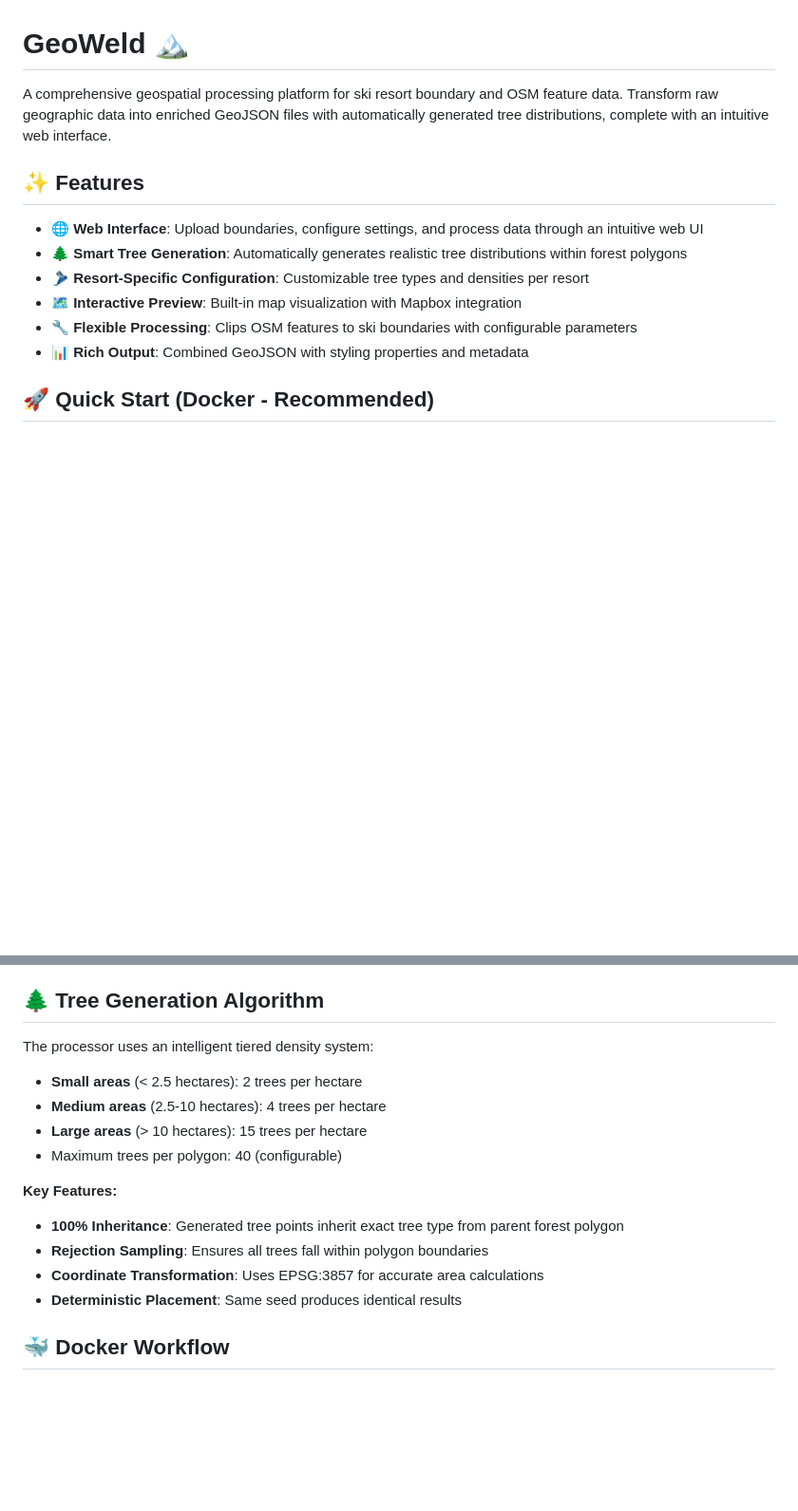
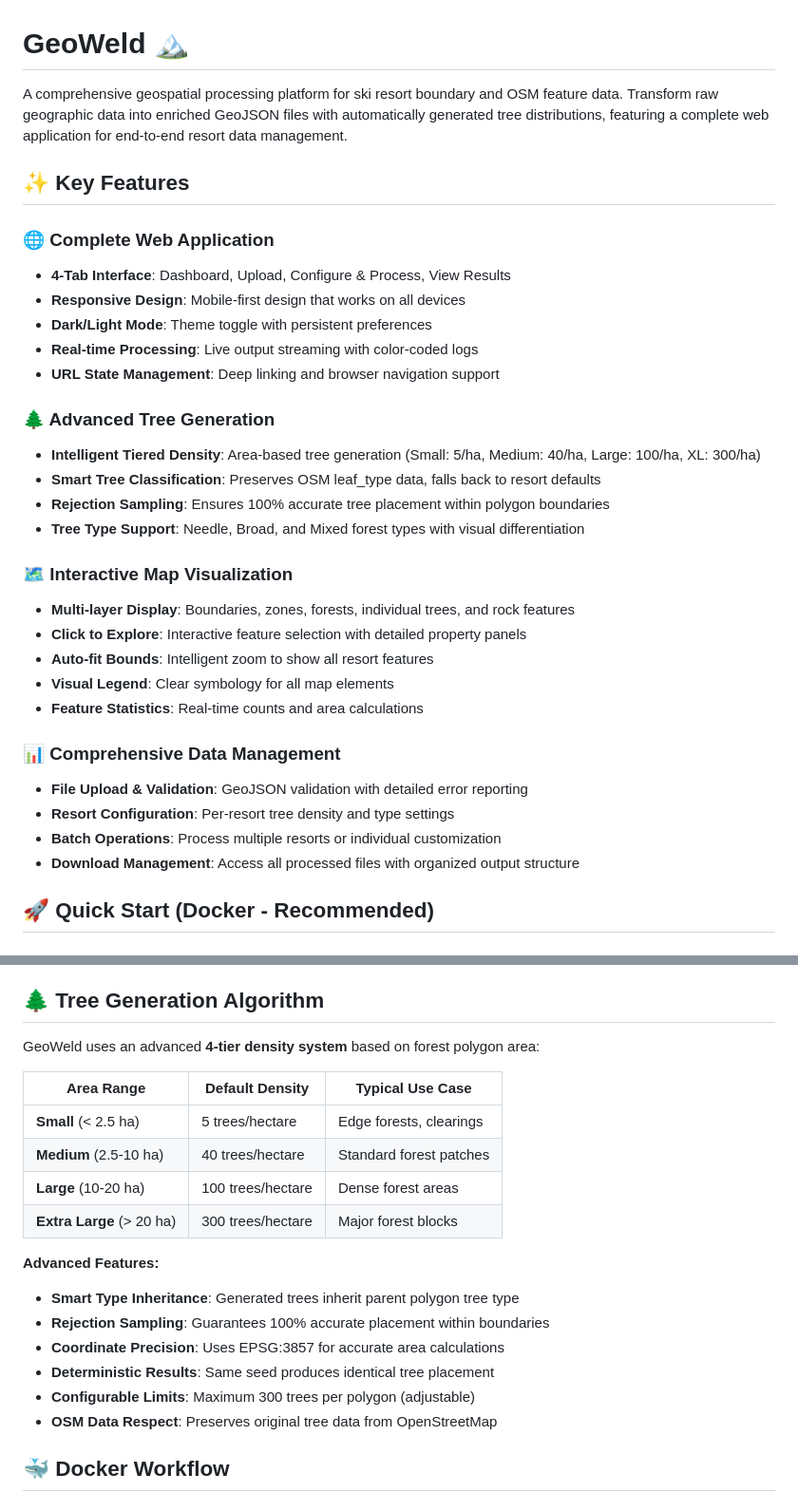
Before and after one commit to drkpxl/GeoWeld, a Markdown page: README.md, 2 parts joined by grey strips. Shown: that part at 95% size. Rendered like a GitHub page; blank space fills up the shorter version.

```diff
--- a/README.md
+++ b/README.md
@@ -1,15 +1,34 @@
 # GeoWeld 🏔️
 
-A comprehensive geospatial processing platform for ski resort boundary and OSM feature data. Transform raw geographic data into enriched GeoJSON files with automatically generated tree distributions, complete with an intuitive web interface.
+A comprehensive geospatial processing platform for ski resort boundary and OSM feature data. Transform raw geographic data into enriched GeoJSON files with automatically generated tree distributions, featuring a complete web application for end-to-end resort data management.
 
-## ✨ Features
+## ✨ Key Features
 
-- **🌐 Web Interface**: Upload boundaries, configure settings, and process data through an intuitive web UI
-- **🌲 Smart Tree Generation**: Automatically generates realistic tree distributions within forest polygons
-- **🎿 Resort-Specific Configuration**: Customizable tree types and densities per resort
-- **🗺️ Interactive Preview**: Built-in map visualization with Mapbox integration
-- **🔧 Flexible Processing**: Clips OSM features to ski boundaries with configurable parameters
-- **📊 Rich Output**: Combined GeoJSON with styling properties and metadata
+### 🌐 Complete Web Application
+- **4-Tab Interface**: Dashboard, Upload, Configure & Process, View Results
+- **Responsive Design**: Mobile-first design that works on all devices
+- **Dark/Light Mode**: Theme toggle with persistent preferences
+- **Real-time Processing**: Live output streaming with color-coded logs
+- **URL State Management**: Deep linking and browser navigation support
+
+### 🌲 Advanced Tree Generation
+- **Intelligent Tiered Density**: Area-based tree generation (Small: 5/ha, Medium: 40/ha, Large: 100/ha, XL: 300/ha)
+- **Smart Tree Classification**: Preserves OSM leaf_type data, falls back to resort defaults
+- **Rejection Sampling**: Ensures 100% accurate tree placement within polygon boundaries
+- **Tree Type Support**: Needle, Broad, and Mixed forest types with visual differentiation
+
+### 🗺️ Interactive Map Visualization
+- **Multi-layer Display**: Boundaries, zones, forests, individual trees, and rock features
+- **Click to Explore**: Interactive feature selection with detailed property panels
+- **Auto-fit Bounds**: Intelligent zoom to show all resort features
+- **Visual Legend**: Clear symbology for all map elements
+- **Feature Statistics**: Real-time counts and area calculations
+
+### 📊 Comprehensive Data Management
+- **File Upload & Validation**: GeoJSON validation with detailed error reporting
+- **Resort Configuration**: Per-resort tree density and type settings
+- **Batch Operations**: Process multiple resorts or individual customization
+- **Download Management**: Access all processed files with organized output structure
 
 ## 🚀 Quick Start (Docker - Recommended)
 
@@ -177,17 +249,22 @@ Each output file contains:
 
 ## 🌲 Tree Generation Algorithm
 
-The processor uses an intelligent tiered density system:
-- **Small areas** (< 2.5 hectares): 2 trees per hectare
-- **Medium areas** (2.5-10 hectares): 4 trees per hectare
-- **Large areas** (> 10 hectares): 15 trees per hectare
-- Maximum trees per polygon: 40 (configurable)
+GeoWeld uses an advanced **4-tier density system** based on forest polygon area:
 
-**Key Features:**
-- **100% Inheritance**: Generated tree points inherit exact tree type from parent forest polygon
-- **Rejection Sampling**: Ensures all trees fall within polygon boundaries
-- **Coordinate Transformation**: Uses EPSG:3857 for accurate area calculations
-- **Deterministic Placement**: Same seed produces identical results
+| Area Range | Default Density | Typical Use Case |
+|------------|----------------|------------------|
+| **Small** (< 2.5 ha) | 5 trees/hectare | Edge forests, clearings |
+| **Medium** (2.5-10 ha) | 40 trees/hectare | Standard forest patches |
+| **Large** (10-20 ha) | 100 trees/hectare | Dense forest areas |
+| **Extra Large** (> 20 ha) | 300 trees/hectare | Major forest blocks |
+
+**Advanced Features:**
+- **Smart Type Inheritance**: Generated trees inherit parent polygon tree type
+- **Rejection Sampling**: Guarantees 100% accurate placement within boundaries
+- **Coordinate Precision**: Uses EPSG:3857 for accurate area calculations
+- **Deterministic Results**: Same seed produces identical tree placement
+- **Configurable Limits**: Maximum 300 trees per polygon (adjustable)
+- **OSM Data Respect**: Preserves original tree data from OpenStreetMap
 
 ## 🐳 Docker Workflow
 
```
Also changed, not shown: other parts of README.md (+121 -68 lines).
